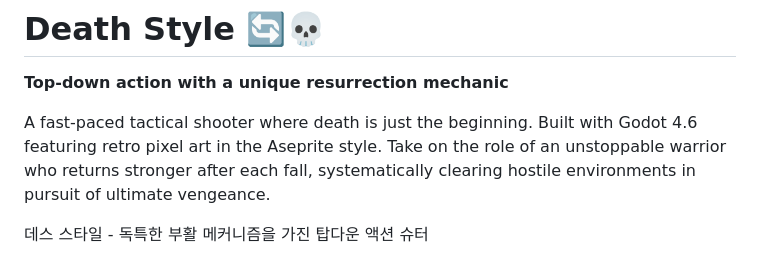
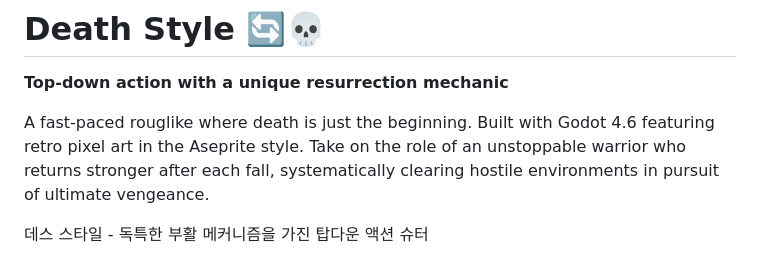
Before and after one commit to artemidrobinin84-hash/Death-Style-Prototype, a Markdown page: README.md, the part around the change. GitHub-like rendering.

```diff
--- a/README.md
+++ b/README.md
@@ -2,7 +2,7 @@
 
 **Top-down action with a unique resurrection mechanic**
 
-A fast-paced tactical shooter where death is just the beginning. Built with Godot 4.6 featuring retro pixel art in the Aseprite style. Take on the role of an unstoppable warrior who returns stronger after each fall, systematically clearing hostile environments in pursuit of ultimate vengeance.
+A fast-paced rouglike where death is just the beginning. Built with Godot 4.6 featuring retro pixel art in the Aseprite style. Take on the role of an unstoppable warrior who returns stronger after each fall, systematically clearing hostile environments in pursuit of ultimate vengeance.
 
 데스 스타일 - 독특한 부활 메커니즘을 가진 탑다운 액션 슈터
 
```
